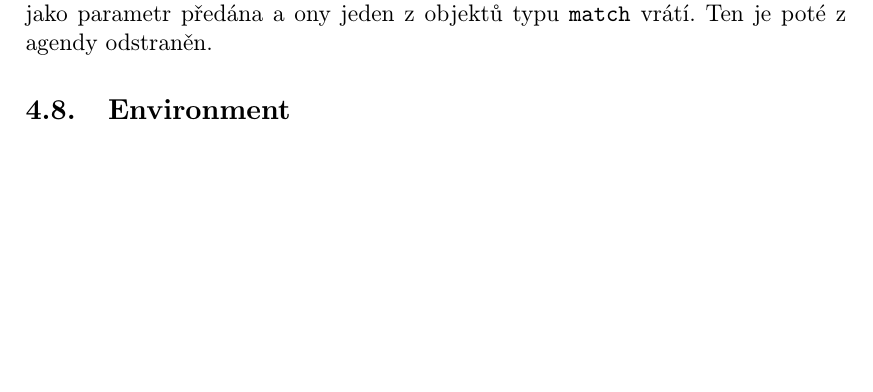
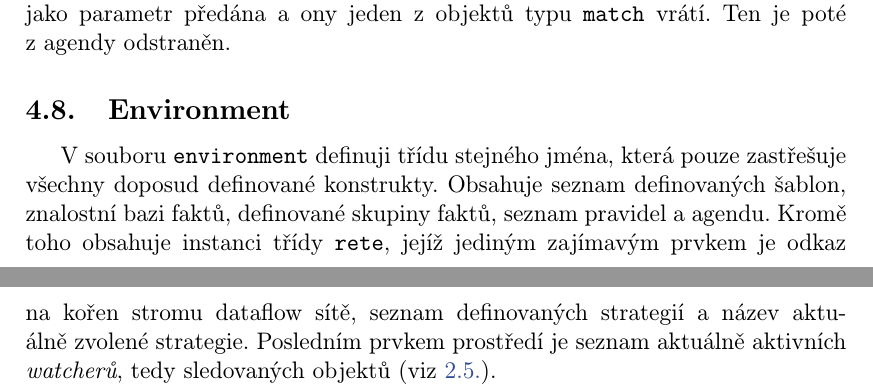
Before and after one commit to Incanus3/ExiL, a LaTeX document (text/bakalarka.tex, which reads text/4-implementace.tex): part of page 21 of 22 before the commit and two parts of pages 21 and 22 of 23 after it, the two joined at a grey line, cut so that both start at the same text, the shorter picture padded with empty space. The pictures show the PDF file text/bakalarka.pdf that the author committed with the source.

Commit message:
text rozšířen

```diff
--- a/text/4-implementace.tex
+++ b/text/4-implementace.tex
@@ -173,5 +173,12 @@ kterým je agenda jako parametr předána a ony jeden z~objektů typu \verb|matc
 vrátí. Ten je poté z~agendy odstraněn.
 %%%%%%%%%%%%%%%%%%%%%%%%%%%%%%%%%%%%%%%%%%%%%%%%%%%%%%%%%%%%%%%%%%%%%%%%%%%%%%%%
 \subsection{Environment}
-
+V~souboru \verb|environment| definuji třídu stejného jména, která pouze
+zastřešuje všechny doposud definované konstrukty. Obsahuje seznam definovaných
+šablon, znalostní bazi faktů, definované skupiny faktů, seznam pravidel
+a agendu. Kromě toho obsahuje instanci třídy \verb|rete|, jejíž jediným
+zajímavým prvkem je odkaz na kořen stromu dataflow sítě, seznam definovaných
+strategií a název aktuálně zvolené strategie. Posledním prvkem prostředí
+je seznam aktuálně aktivních \emph{watcherů}, tedy sledovaných objektů
+(viz \ref{watchers}).
 %%%%%%%%%%%%%%%%%%%%%%%%%%%%%%%%%%%%%%%%%%%%%%%%%%%%%%%%%%%%%%%%%%%%%%%%%%%%%%%%
```
Also changed, not shown: text/2-prirucka.tex (+1 -0 lines), text/bakalarka.pdf, text/4-implementace.tex (2 more changed lines), 1 other file.
